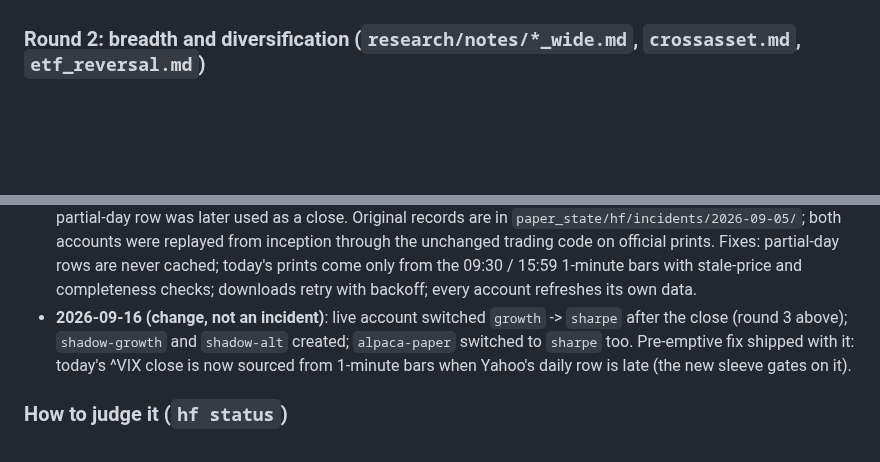
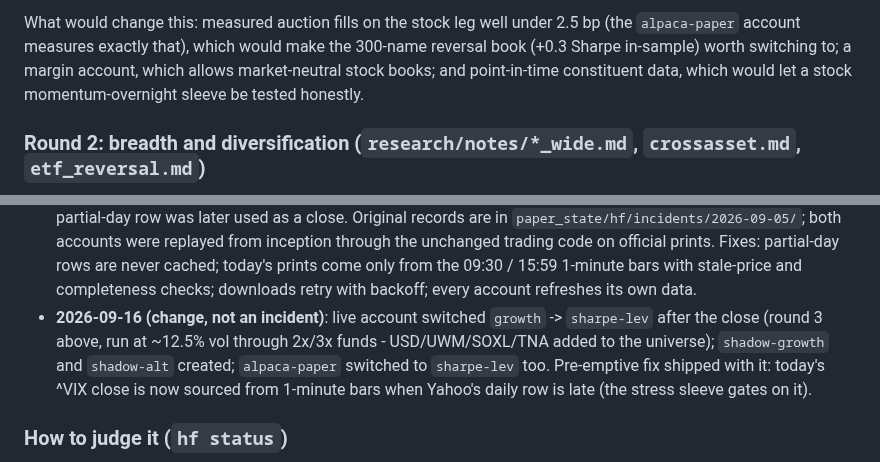
Before and after one commit to CSAyush/quantbot, a Markdown page: README.md, 2 parts joined by grey strips. Drawn GitHub-style; blank space fills up the shorter version.

```diff
--- a/README.md
+++ b/README.md
@@ -102,3 +155,9 @@ typical year anywhere from flat to +25%, and a worst drawdown around -10%.
+What would change this: measured auction fills on the stock leg well under
+2.5 bp (the `alpaca-paper` account measures exactly that), which would make
+the 300-name reversal book (+0.3 Sharpe in-sample) worth switching to; a
+margin account, which allows market-neutral stock books; and point-in-time
+constituent data, which would let a stock momentum-overnight sleeve be
+tested honestly.
 
 ### Round 2: breadth and diversification (`research/notes/*_wide.md`, `crossasset.md`, `etf_reversal.md`)
 
@@ -299,10 +361,11 @@ Alternative: `deploy/setup_server.sh` sets up cron on any always-on Linux box.
   15:59 1-minute bars with stale-price and completeness checks; downloads
   retry with backoff; every account refreshes its own data.
 - **2026-09-16 (change, not an incident)**: live account switched `growth` ->
-  `sharpe` after the close (round 3 above); `shadow-growth` and `shadow-alt`
-  created; `alpaca-paper` switched to `sharpe` too. Pre-emptive fix shipped
-  with it: today's ^VIX close is now sourced from 1-minute bars when Yahoo's
-  daily row is late (the new sleeve gates on it).
+  `sharpe-lev` after the close (round 3 above, run at ~12.5% vol through 2x/3x
+  funds - USD/UWM/SOXL/TNA added to the universe); `shadow-growth` and
+  `shadow-alt` created; `alpaca-paper` switched to `sharpe-lev` too.
+  Pre-emptive fix shipped with it: today's ^VIX close is now sourced from
+  1-minute bars when Yahoo's daily row is late (the stress sleeve gates on it).
 
 ### How to judge it (`hf status`)
 
```
Also changed, not shown: other parts of README.md (+85 -29 lines), hf_backtest_sharpe-lev_daily.png (added), 4 other files.
